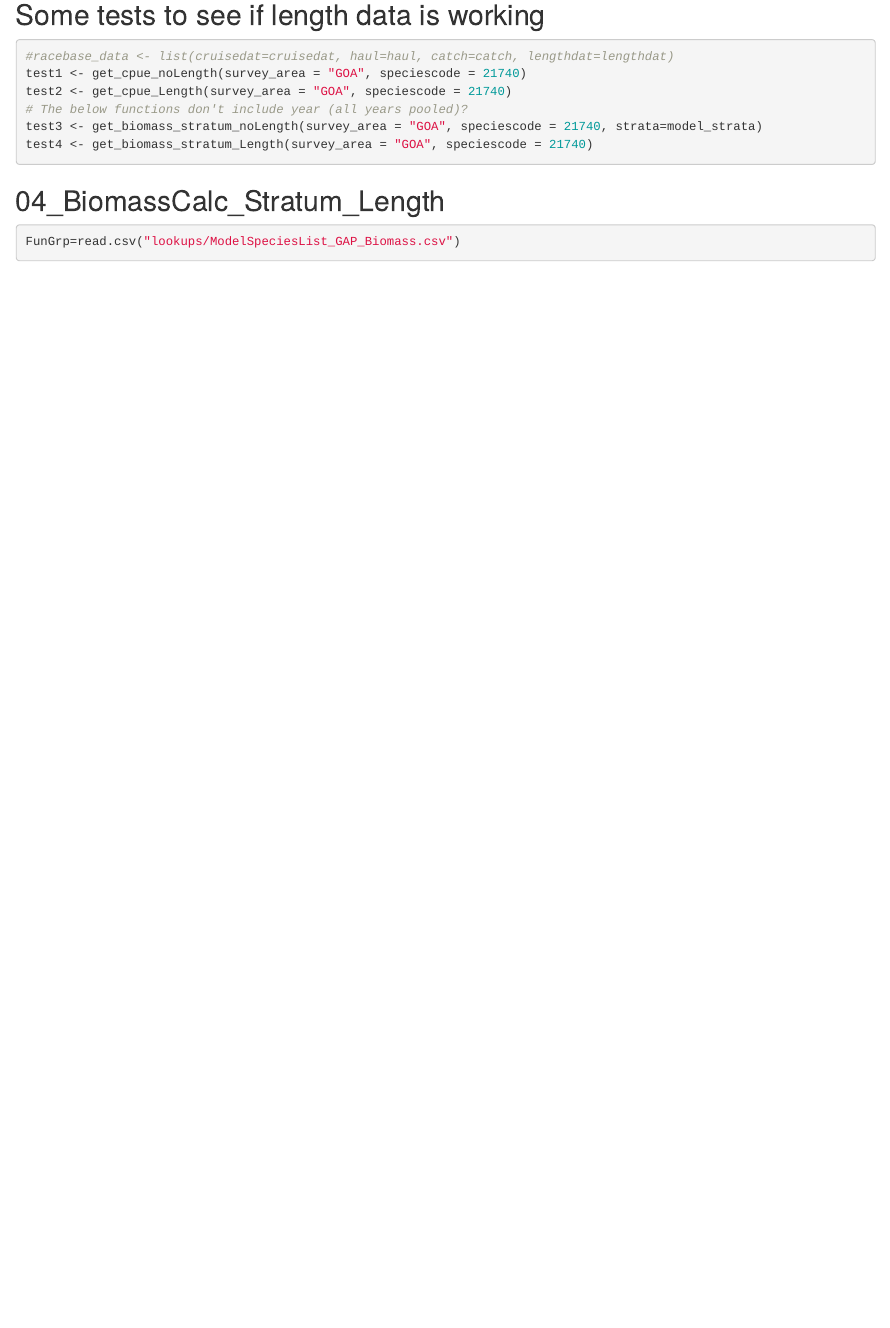
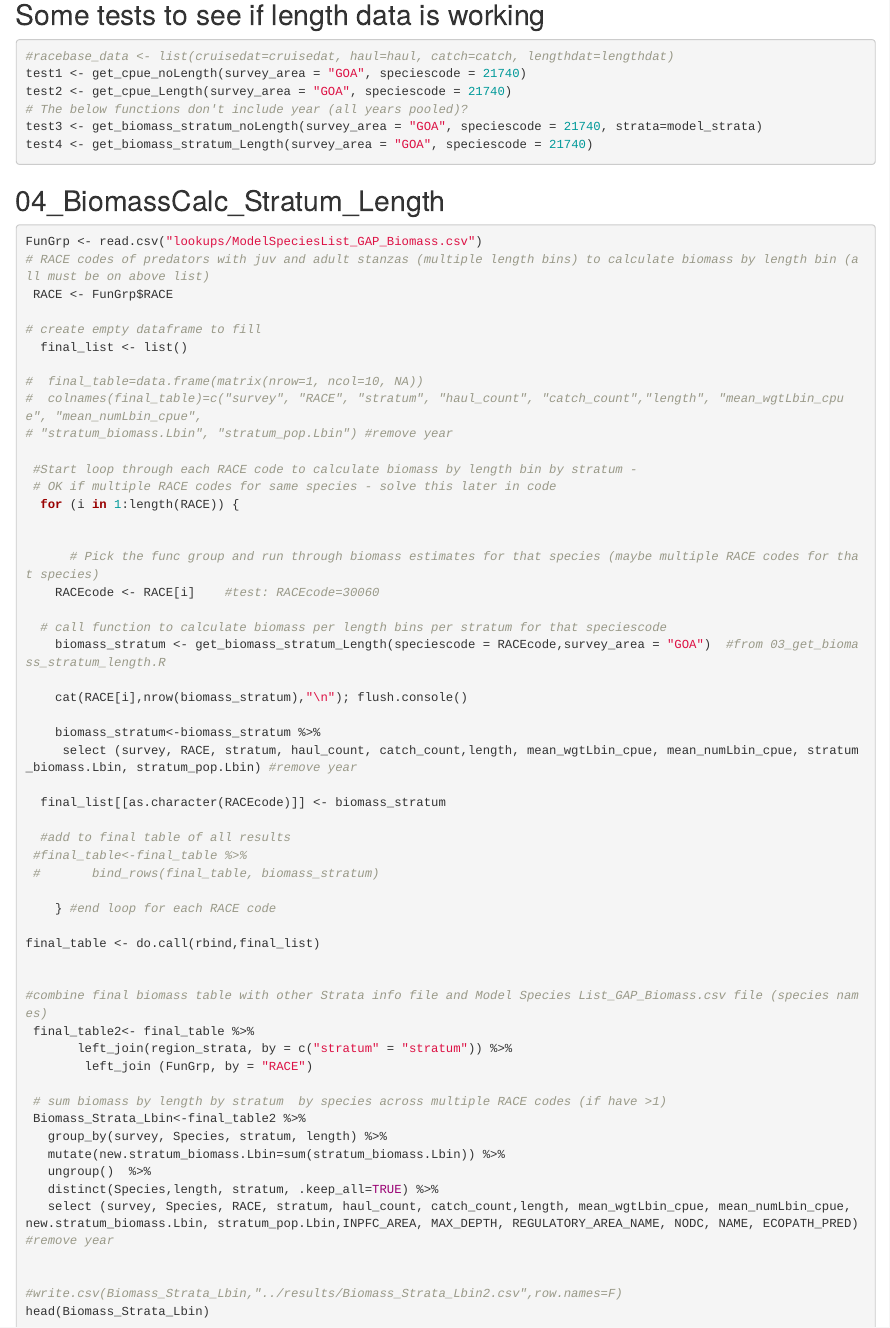
Before and after one commit to kaydin/reem_diets, an R Markdown document (Dietcomp_steps.Rmd): the page in a window 1100 px wide, from 1770 px down. Rendered offline with R 4.5, knitr and Pandoc, with nearby package versions.

Commit message:
continuing biomass checks

````diff
--- a/Dietcomp_steps.Rmd
+++ b/Dietcomp_steps.Rmd
@@ -91,8 +91,61 @@ test4 <- get_biomass_stratum_Length(survey_area = "GOA", speciescode = 21740)
 
 ## 04_BiomassCalc_Stratum_Length
 ```{r 04_Biomass, eval=FALSE}
-FunGrp=read.csv("lookups/ModelSpeciesList_GAP_Biomass.csv")
 
+FunGrp <- read.csv("lookups/ModelSpeciesList_GAP_Biomass.csv")
+# RACE codes of predators with juv and adult stanzas (multiple length bins) to calculate biomass by length bin (all must be on above list)
+ RACE <- FunGrp$RACE
+
+# create empty dataframe to fill
+  final_list <- list()
+
+#  final_table=data.frame(matrix(nrow=1, ncol=10, NA))
+#  colnames(final_table)=c("survey", "RACE", "stratum", "haul_count", "catch_count","length", "mean_wgtLbin_cpue", "mean_numLbin_cpue",
+# "stratum_biomass.Lbin", "stratum_pop.Lbin") #remove year
+
+ #Start loop through each RACE code to calculate biomass by length bin by stratum -
+ # OK if multiple RACE codes for same species - solve this later in code
+  for (i in 1:length(RACE)) {
+
+
+      # Pick the func group and run through biomass estimates for that species (maybe multiple RACE codes for that species)
+    RACEcode <- RACE[i]    #test: RACEcode=30060
+
+  # call function to calculate biomass per length bins per stratum for that speciescode
+    biomass_stratum <- get_biomass_stratum_Length(speciescode = RACEcode,survey_area = "GOA")  #from 03_get_biomass_stratum_length.R
+
+    cat(RACE[i],nrow(biomass_stratum),"\n"); flush.console()
+
+    biomass_stratum<-biomass_stratum %>%
+     select (survey, RACE, stratum, haul_count, catch_count,length, mean_wgtLbin_cpue, mean_numLbin_cpue, stratum_biomass.Lbin, stratum_pop.Lbin) #remove year
+
+  final_list[[as.character(RACEcode)]] <- biomass_stratum
+
+  #add to final table of all results
+ #final_table<-final_table %>%
+ #       bind_rows(final_table, biomass_stratum)
+
+    } #end loop for each RACE code
+
+final_table <- do.call(rbind,final_list)
+
+
+#combine final biomass table with other Strata info file and Model Species List_GAP_Biomass.csv file (species names)
+ final_table2<- final_table %>%
+       left_join(region_strata, by = c("stratum" = "stratum")) %>%
+        left_join (FunGrp, by = "RACE")
+
+ # sum biomass by length by stratum  by species across multiple RACE codes (if have >1)
+ Biomass_Strata_Lbin<-final_table2 %>%
+   group_by(survey, Species, stratum, length) %>%
+   mutate(new.stratum_biomass.Lbin=sum(stratum_biomass.Lbin)) %>%
+   ungroup()  %>%
+   distinct(Species,length, stratum, .keep_all=TRUE) %>%
+   select (survey, Species, RACE, stratum, haul_count, catch_count,length, mean_wgtLbin_cpue, mean_numLbin_cpue, new.stratum_biomass.Lbin, stratum_pop.Lbin,INPFC_AREA, MAX_DEPTH, REGULATORY_AREA_NAME, NODC, NAME, ECOPATH_PRED) #remove year
+
+
+#write.csv(Biomass_Strata_Lbin,"../results/Biomass_Strata_Lbin2.csv",row.names=F)
+head(Biomass_Strata_Lbin)
 
 
 ```
````
Also changed, not shown: Dietcomp_steps.nb.html.
